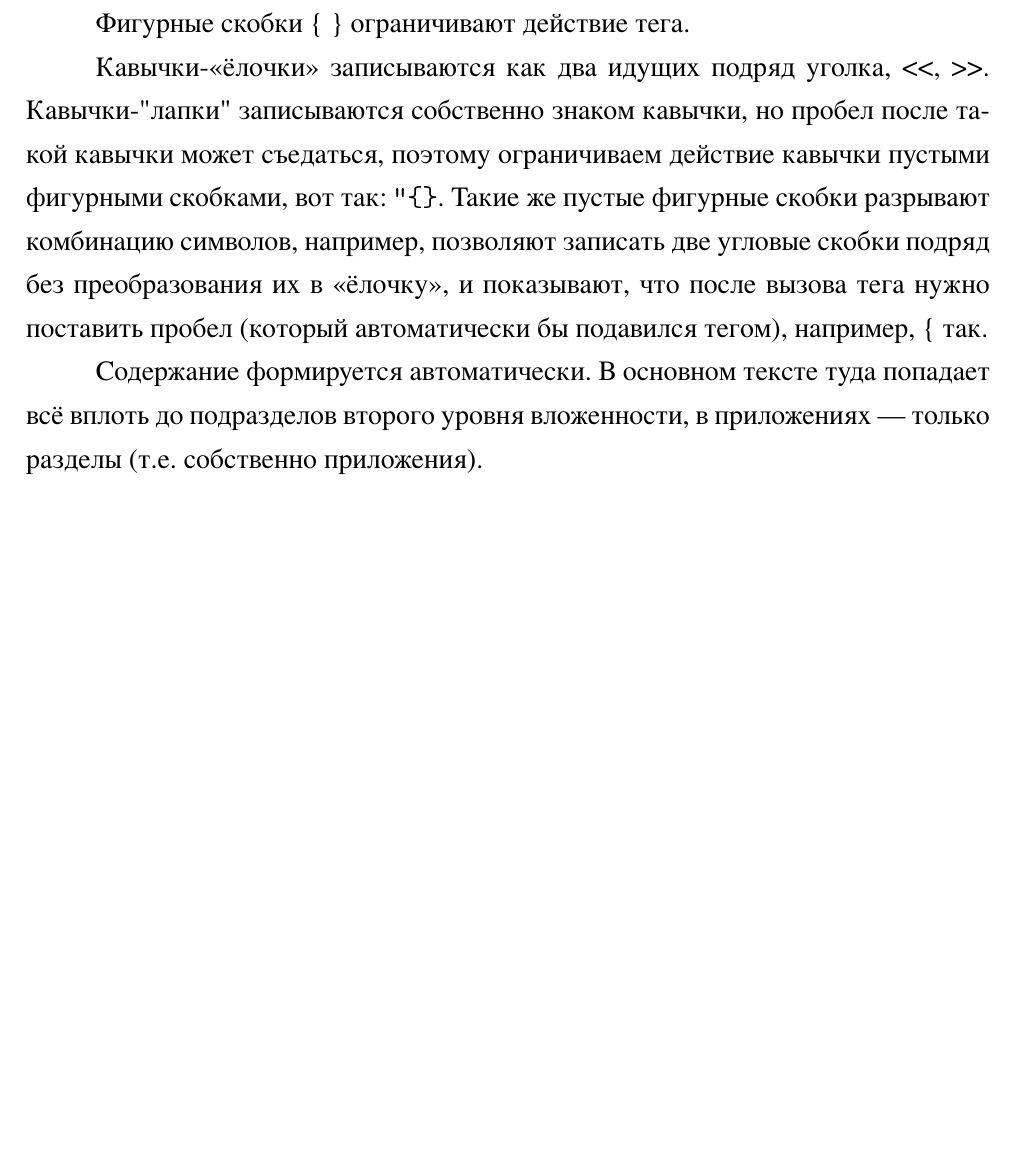
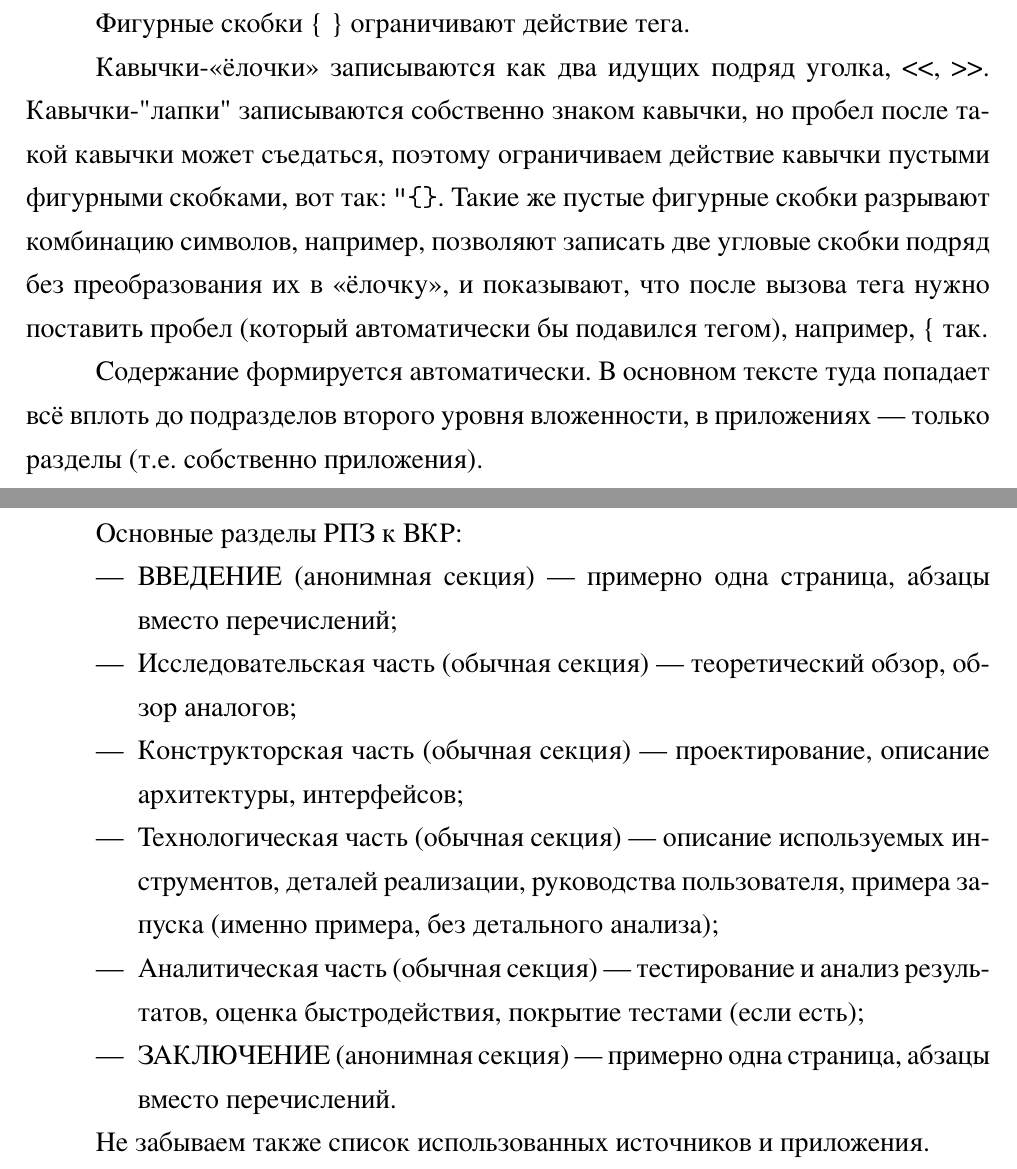
Before and after one commit to TonitaN/Blanks-4LaTeX, a LaTeX document (blank_vkr.tex): part of page 5 of 24 before the commit and two parts of pages 5 and 6 of 25 after it, the two joined at a grey line, cut so that both start at the same text, the shorter picture padded with empty space. The pictures show the PDF file blank_vkr.pdf that the author committed with the source.

Commit message:
Разделы РПЗ

```diff
--- a/blank_vkr.tex
+++ b/blank_vkr.tex
@@ -638,6 +638,20 @@
 
 Содержание формируется автоматически. В основном тексте туда попадает всё вплоть до подразделов второго уровня вложенности, в приложениях --- только разделы (т.е. собственно приложения).
 
+\section{NB: Структура РПЗ по Положению-2025}
+
+Основные разделы РПЗ к ВКР:
+\begin{itemize}
+\item ВВЕДЕНИЕ (анонимная секция) --- примерно одна страница, абзацы вместо перечислений;
+\item Исследовательская часть (обычная секция) --- теоретический обзор, обзор аналогов;
+\item Конструкторская часть (обычная секция) --- проектирование, описание архитектуры, интерфейсов;
+\item Технологическая часть (обычная секция) --- описание используемых инструментов, деталей реализации, руководства пользователя, примера запуска (именно примера, без детального анализа);
+\item Аналитическая часть (обычная секция) --- тестирование и анализ результатов, оценка быстродействия, покрытие тестами (если есть);
+\item ЗАКЛЮЧЕНИЕ (анонимная секция) --- примерно одна страница, абзацы вместо перечислений.
+\end{itemize}
+
+Не забываем также список использованных источников и приложения.
+
 \section{Название раздела}
 
 Название раздела идёт под тегом \texttt{section}, подраздела --- \texttt{subsection}. Особые разделы, не имеющие нумерации (например, приложения) идут под тегом \texttt{anonsection}. Вот так: \texttt{\textbackslash anonsection\{НАЗВАНИЕ\}}.
```
Also changed, not shown: blank_vkr.pdf.
